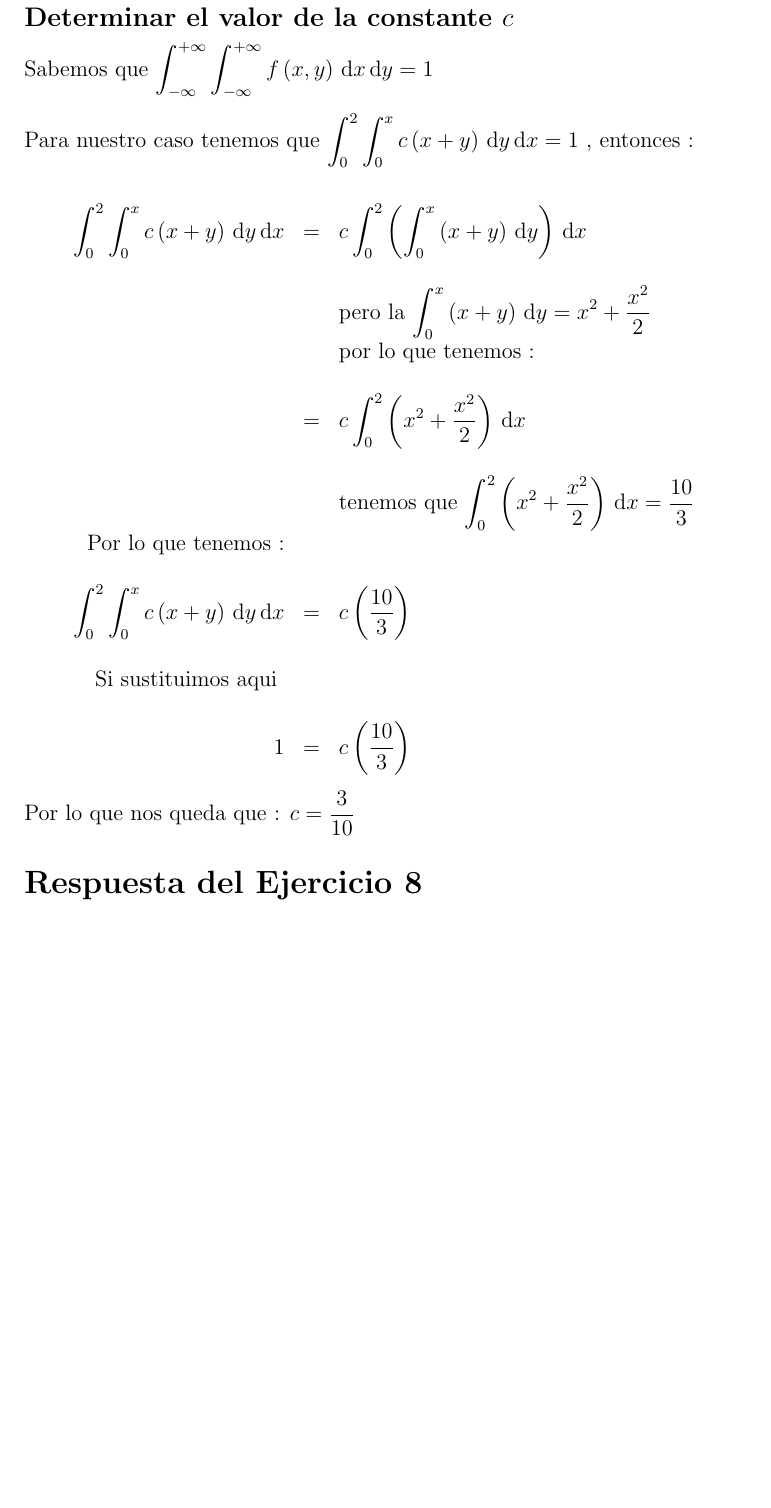
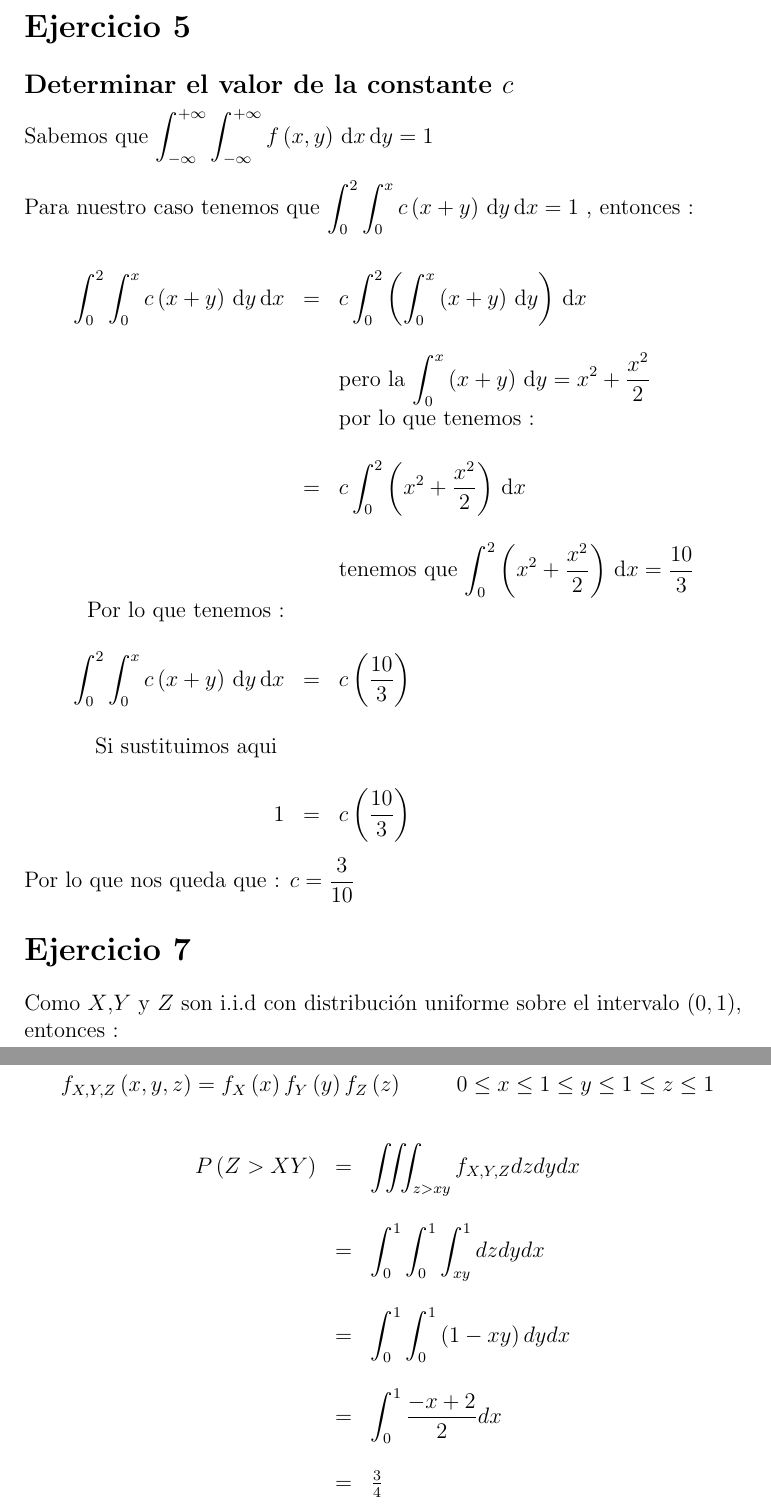
Before and after one commit to dcruzp/CP10Probabilidades, a LaTeX document (CP#10.tex): part of page 27 of 28 before the commit and two parts of pages 27 and 28 of 29 after it, the two joined at a grey line, cut at the place of the change, the shorter picture padded with empty space. Compiled offline with pdfLaTeX.

Commit message:
anadiendo el ejercicio 7

```diff
--- a/CP#10.tex
+++ b/CP#10.tex
@@ -1457,6 +1457,31 @@
 
 
 
-    \section*{Respuesta del Ejercicio 8} Tenemos que $ X y Y$ son variables aleatorias continuas independientes con funciones de densidad $f_{X}(x) y f_{Y}(y)$
-    \\
-    Primero la funcion de distribuci\'on de X + Y la obtenemos por :
+
+    \section*{Ejercicio 7}
+
+    \begin{flushleft}
+        Como $X$,$Y$ y $Z$ son i.i.d  con distribuci\'on uniforme sobre el intervalo  $\left(0,1\right)$, entonces :
+    \end{flushleft}
+
+    \begin{equation*}
+    f_{X,Y,Z}\left(x,y,z\right) = f_X\left(x\right) f_Y\left(y\right) f_Z\left(z\right) \hspace{1cm}0\leq x \leq 1\leq y \leq 1\leq z \leq 1
+    \end{equation*}
+
+    \begin{equation*}
+        \begin{array}{rcl}
+            \displaystyle P\left(Z>XY\right) & = & \displaystyle \iiint_{z>xy} f_{X,Y,Z} dzdydx
+            \\
+            \\
+            & = & \displaystyle\int_{0}^{1}\int_{0}^{1}\int_{xy}^{1}  dzdydx
+            \\
+            \\
+            & = & \displaystyle\int_{0}^{1}\int_{0}^{1}\left(1-xy\right)dydx
+            \\
+            \\
+            & = &  \displaystyle\int_{0}^{1}\frac{-x+2}{2}dx
+            \\
+            \\
+            & = & \displaybreak \frac{3}{4}
+        \end{array}
+    \end{equation*}
```
Also changed, not shown: CP#10.tex (16 more changed lines). Lines whose indentation alone changed are shown as unchanged.
